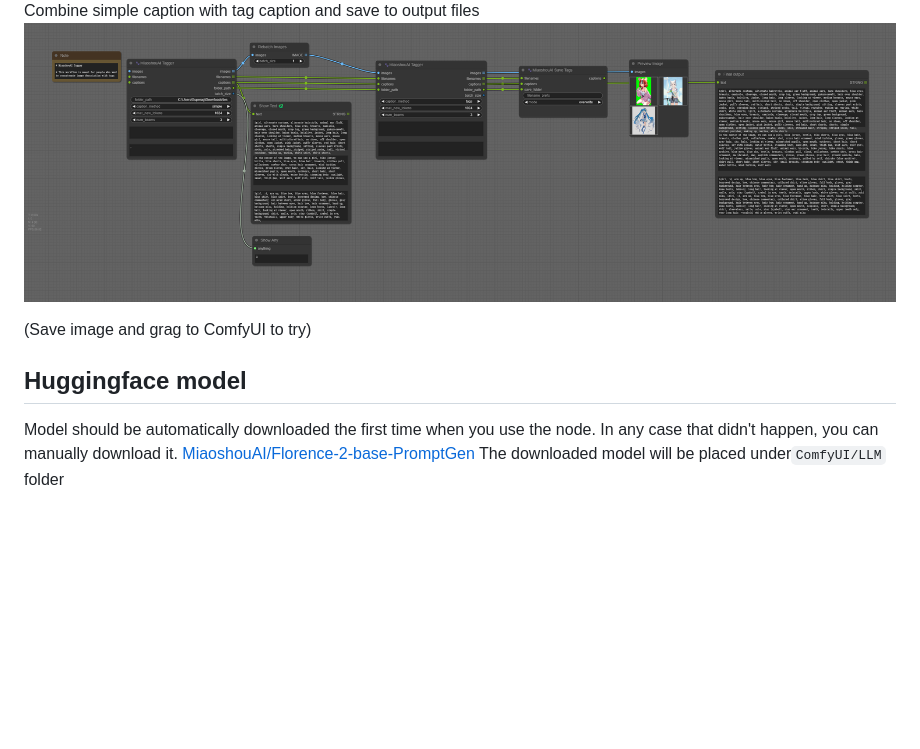
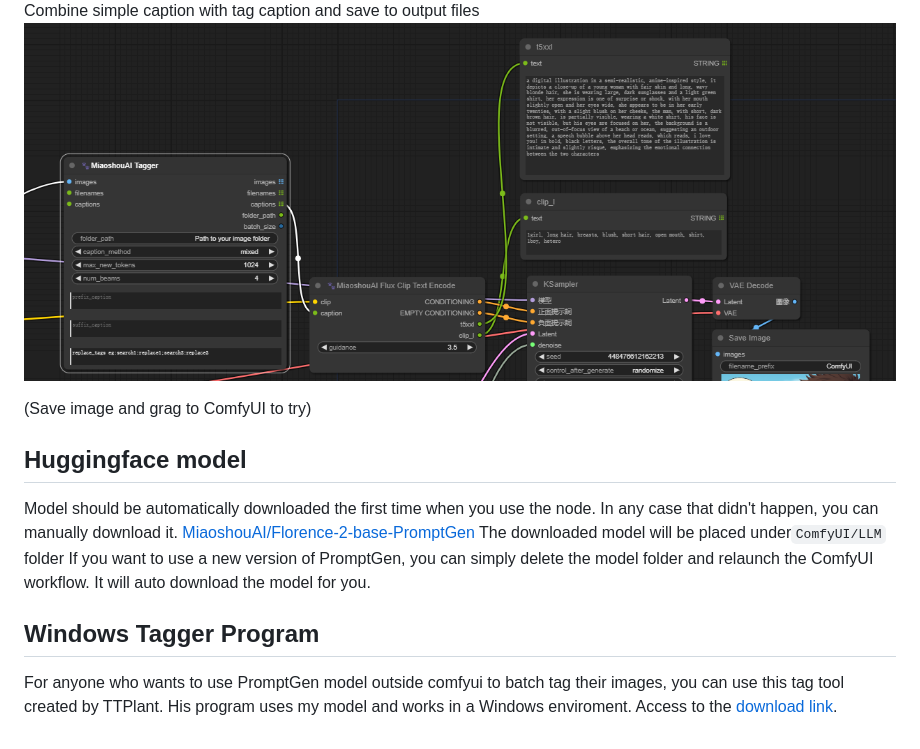
Before and after one commit to miaoshouai/ComfyUI-Miaoshouai-Tagger, a Markdown page: README.md, the part around the change. Drawn GitHub-style; pictures changed too: examples/miaoshouai_tagger_combined_workflow.png; blank space fills up the shorter version.

```diff
--- a/README.md
+++ b/README.md
@@ -48,3 +48,8 @@ Combine simple caption with tag caption and save to output files
 Model should be automatically downloaded the first time when you use the node. In any case that didn't happen, you can manually download it.
 [MiaoshouAI/Florence-2-base-PromptGen](https://huggingface.co/MiaoshouAI/Florence-2-base-PromptGen)
 The downloaded model will be placed under`ComfyUI/LLM` folder
+If you want to use a new version of PromptGen, you can simply delete the model folder and relaunch the ComfyUI workflow. It will auto download the model for you.
+
+## Windows Tagger Program
+For anyone who wants to use PromptGen model outside comfyui to batch tag their images, you can use this tag tool created by TTPlant.
+His program uses my model and works in a Windows enviroment. Access to the [download link](https://github.com/TTPlanetPig/Florence_2_tagger).
```
Also changed, not shown: README_CN.md (+5 -0 lines), examples/miaoshou_tagger_flux_caption_workflow.png (added), 1 other file.
